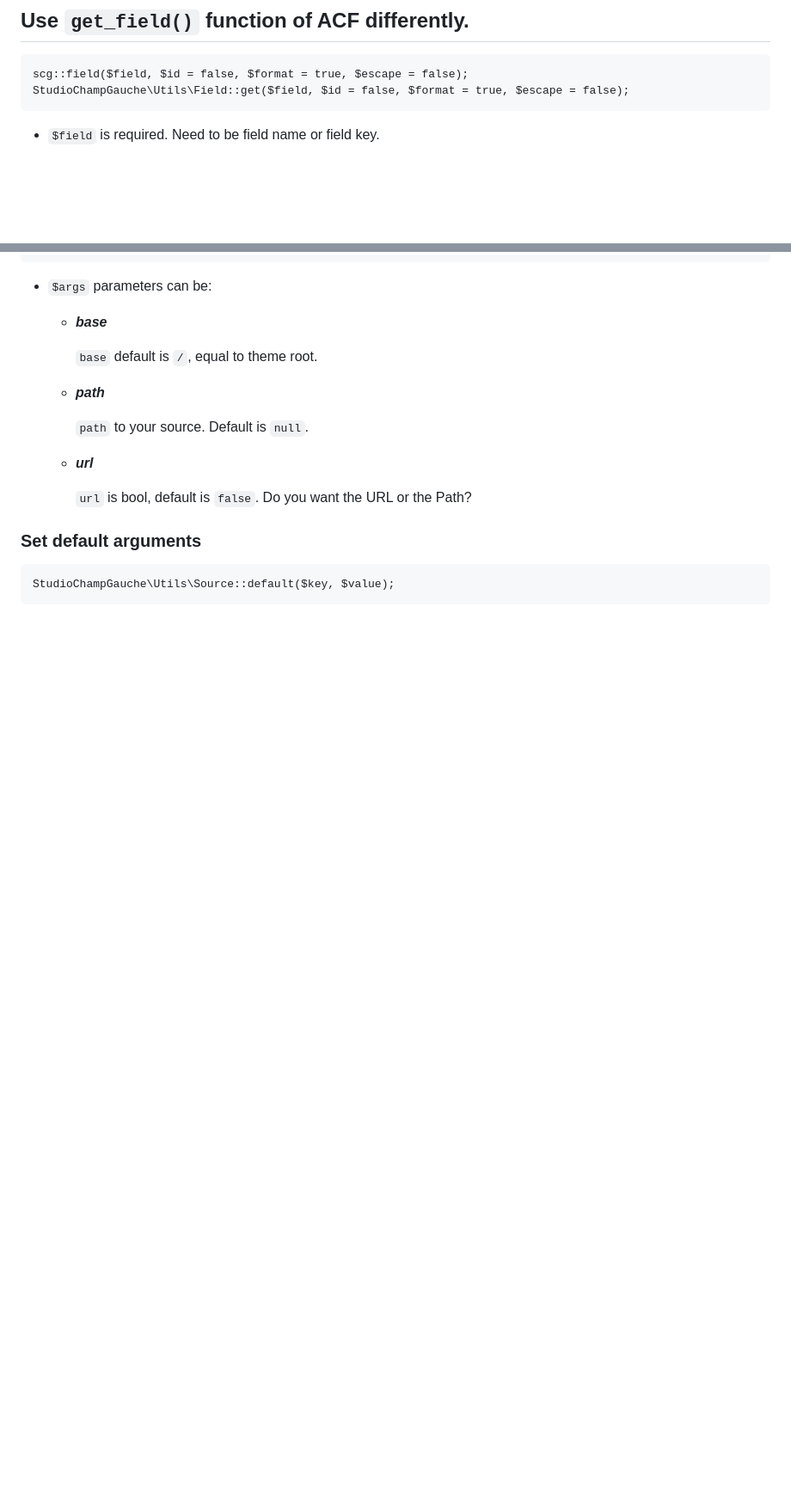
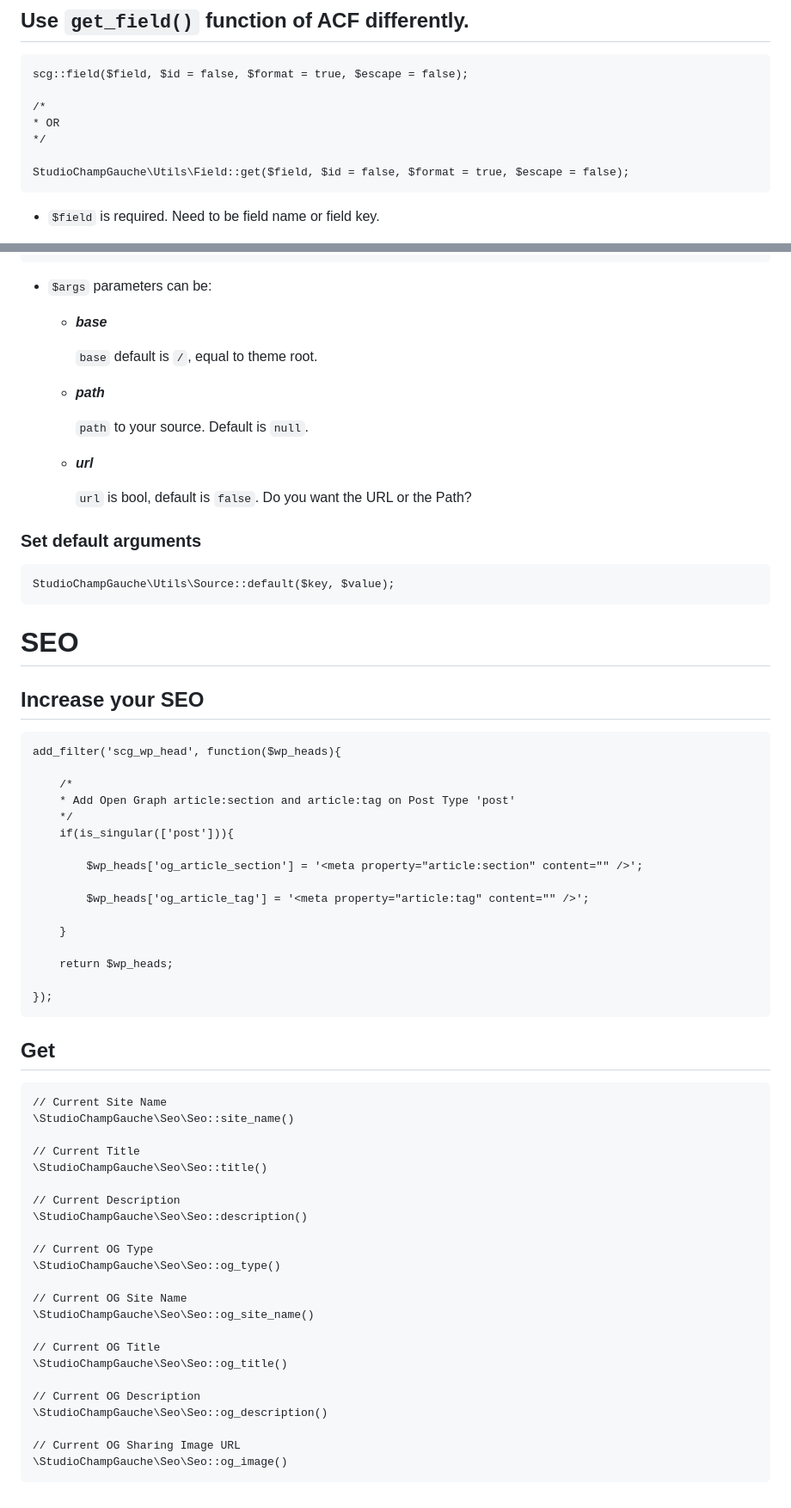
Before and after one commit to studiochampgauche/headless-react-wordpress-boilerplate, a Markdown page: DOCS.md, 2 parts joined by grey strips. Shown: that part at 86% size. GitHub-like rendering; blank space fills up the shorter version.

````diff
--- a/DOCS.md
+++ b/DOCS.md
@@ -3,6 +3,11 @@
 ## Use `get_field()` function of ACF differently.
 ```
 scg::field($field, $id = false, $format = true, $escape = false);
+
+/*
+* OR
+*/
+
 StudioChampGauche\Utils\Field::get($field, $id = false, $format = true, $escape = false);
 ```
 
@@ -132,3 +157,53 @@ StudioChampGauche\Utils\Source::get($args = []);
 ```
 StudioChampGauche\Utils\Source::default($key, $value);
 ```
+
+
+# SEO
+
+## Increase your SEO
+```
+add_filter('scg_wp_head', function($wp_heads){
+
+	/*
+	* Add Open Graph article:section and article:tag on Post Type 'post'
+	*/
+	if(is_singular(['post'])){
+
+		$wp_heads['og_article_section'] = '<meta property="article:section" content="" />';
+
+		$wp_heads['og_article_tag'] = '<meta property="article:tag" content="" />';
+
+	}
+
+	return $wp_heads;
+
+});
+```
+
+## Get
+```
+// Current Site Name
+\StudioChampGauche\Seo\Seo::site_name()
+
+// Current Title
+\StudioChampGauche\Seo\Seo::title()
+
+// Current Description
+\StudioChampGauche\Seo\Seo::description()
+
+// Current OG Type
+\StudioChampGauche\Seo\Seo::og_type()
+
+// Current OG Site Name
+\StudioChampGauche\Seo\Seo::og_site_name()
+
+// Current OG Title
+\StudioChampGauche\Seo\Seo::og_title()
+
+// Current OG Description
+\StudioChampGauche\Seo\Seo::og_description()
+
+// Current OG Sharing Image URL
+\StudioChampGauche\Seo\Seo::og_image()
+```
````
Also changed, not shown: other parts of DOCS.md (+20 -0 lines).
